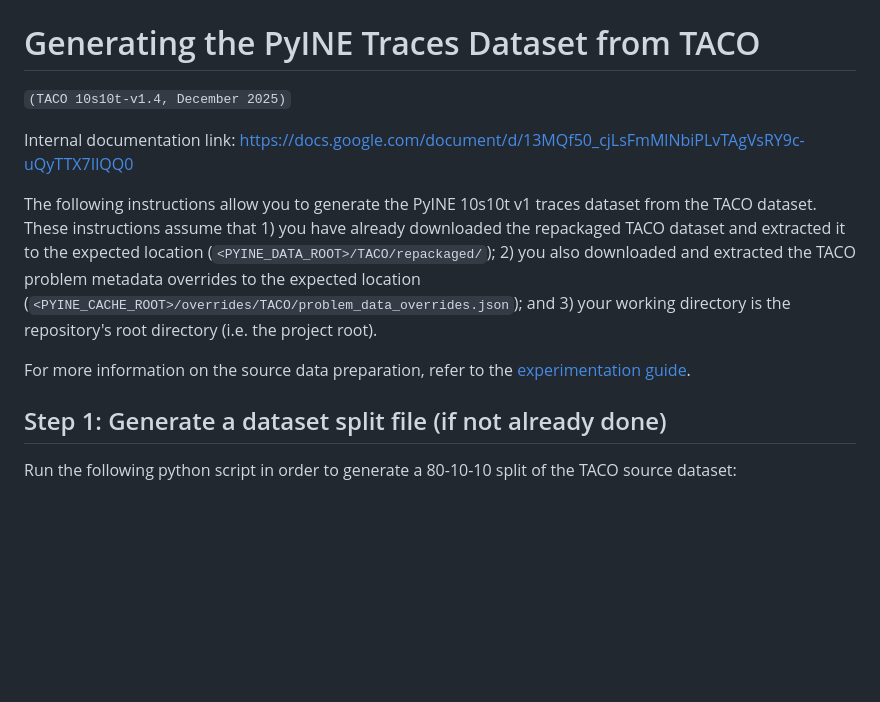
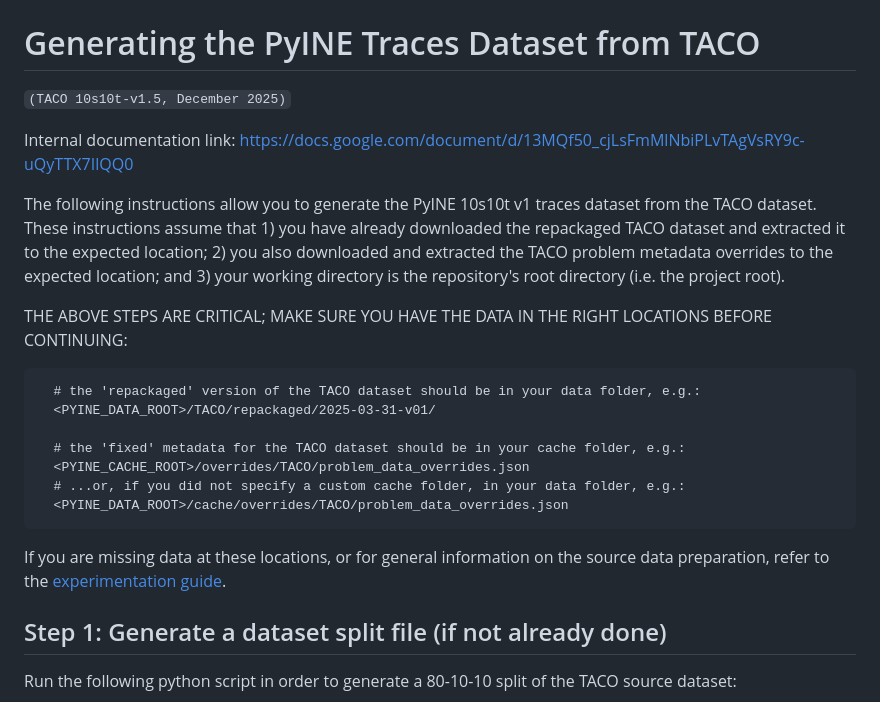
Before and after one commit to saifh-github/pyine, a Markdown page: pyine/apps/README-10s10t-v1.md, the part around the change. Drawn GitHub-style; blank space fills up the shorter version.

Commit message:
Cleanup/clarify dataset generation readme for v1.5

````diff
--- a/pyine/apps/README-10s10t-v1.md
+++ b/pyine/apps/README-10s10t-v1.md
@@ -1,18 +1,29 @@
 # Generating the PyINE Traces Dataset from TACO
 
-`(TACO 10s10t-v1.4, December 2025)`
+`(TACO 10s10t-v1.5, December 2025)`
 
 Internal documentation link: https://docs.google.com/document/d/13MQf50_cjLsFmMlNbiPLvTAgVsRY9c-uQyTTX7IlQQ0
 
 The following instructions allow you to generate the PyINE 10s10t v1 traces dataset from the TACO
 dataset. These instructions assume that 1) you have already downloaded the repackaged TACO dataset
-and extracted it to the expected location (`<PYINE_DATA_ROOT>/TACO/repackaged/`); 2) you also
-downloaded and extracted the TACO problem metadata overrides to the expected location
-(`<PYINE_CACHE_ROOT>/overrides/TACO/problem_data_overrides.json`); and 3) your working directory
-is the repository's root directory (i.e. the project root).
+and extracted it to the expected location; 2) you also downloaded and extracted the TACO problem
+metadata overrides to the expected location; and 3) your working directory is the repository's root
+directory (i.e. the project root).
 
-For more information on the source data preparation, refer to the
-[experimentation guide](../../EXPERIMENTATION_GUIDE.md).
+THE ABOVE STEPS ARE CRITICAL; MAKE SURE YOU HAVE THE DATA IN THE RIGHT LOCATIONS BEFORE CONTINUING:
+
+```
+  # the 'repackaged' version of the TACO dataset should be in your data folder, e.g.:
+  <PYINE_DATA_ROOT>/TACO/repackaged/2025-03-31-v01/
+
+  # the 'fixed' metadata for the TACO dataset should be in your cache folder, e.g.:
+  <PYINE_CACHE_ROOT>/overrides/TACO/problem_data_overrides.json
+  # ...or, if you did not specify a custom cache folder, in your data folder, e.g.:
+  <PYINE_DATA_ROOT>/cache/overrides/TACO/problem_data_overrides.json
+```
+
+If you are missing data at these locations, or for general information on the source data preparation,
+refer to the [experimentation guide](../../EXPERIMENTATION_GUIDE.md).
 
 ## Step 1: Generate a dataset split file (if not already done)
 
````
